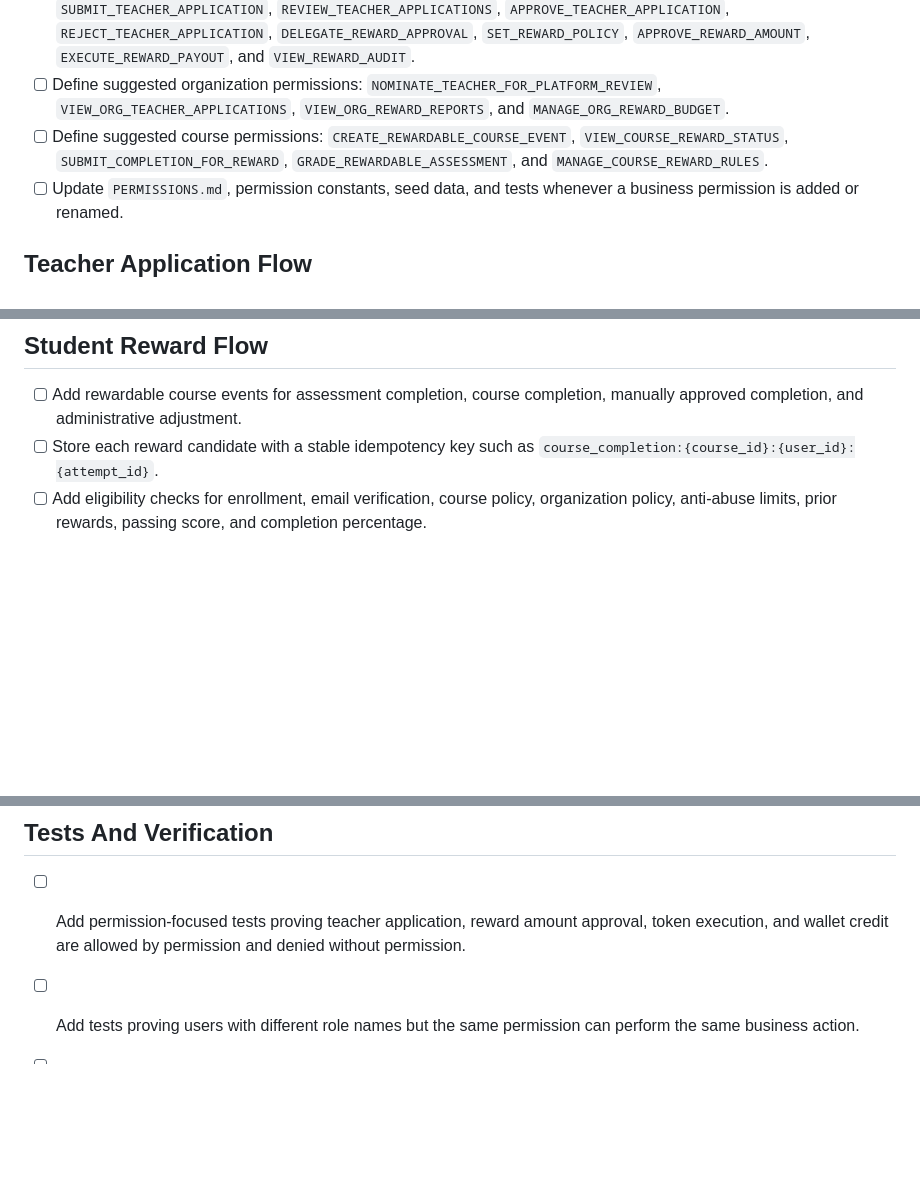
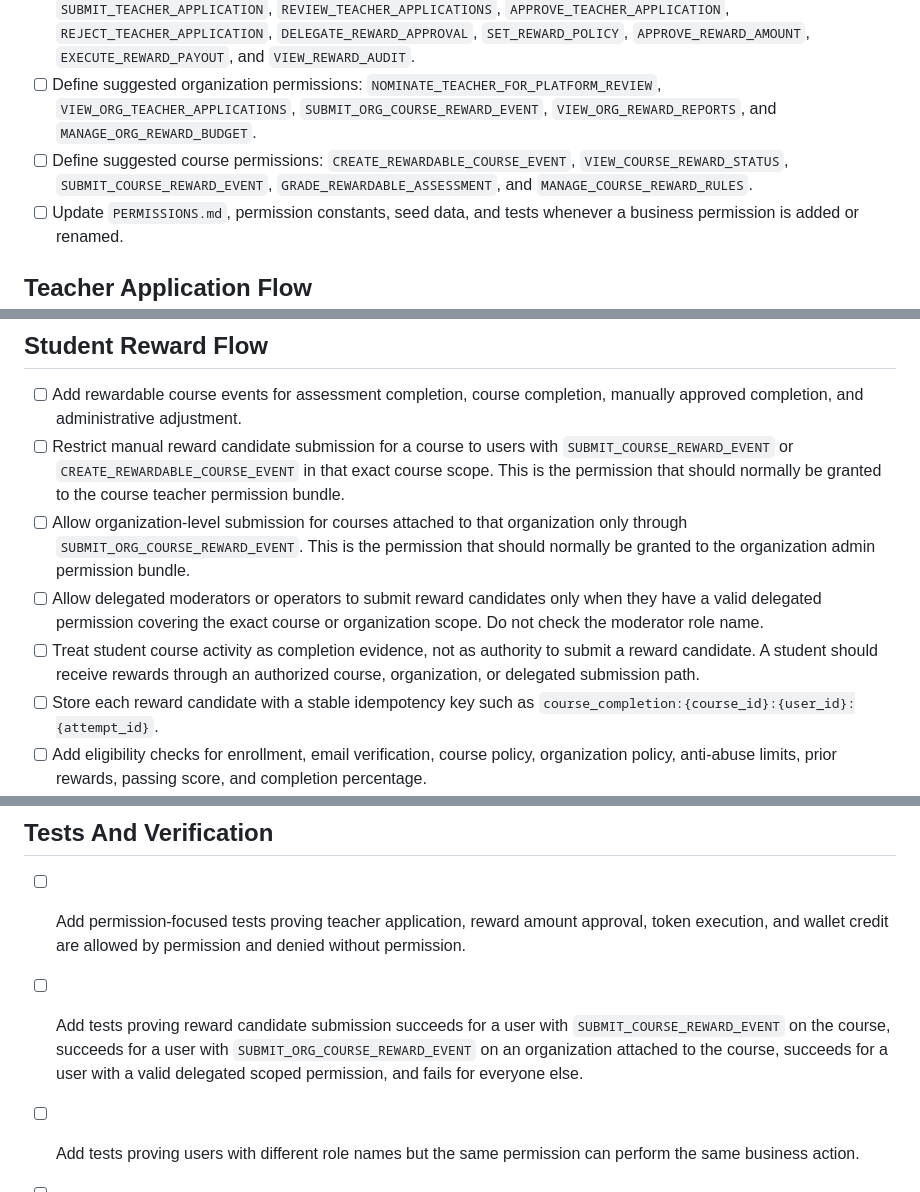
Before and after one commit to petreleon/rust-learn, a Markdown page: TODO.md, 3 parts joined by grey strips. Rendered like a GitHub page; blank space fills up the shorter version.

Commit message:
Clarify reward submission permissions

```diff
--- a/TODO.md
+++ b/TODO.md
@@ -21,11 +21,11 @@ business logic must ask "does this user have this permission in this scope?"
       `EXECUTE_REWARD_PAYOUT`, and `VIEW_REWARD_AUDIT`.
 - [ ] Define suggested organization permissions:
       `NOMINATE_TEACHER_FOR_PLATFORM_REVIEW`,
-      `VIEW_ORG_TEACHER_APPLICATIONS`, `VIEW_ORG_REWARD_REPORTS`, and
-      `MANAGE_ORG_REWARD_BUDGET`.
+      `VIEW_ORG_TEACHER_APPLICATIONS`, `SUBMIT_ORG_COURSE_REWARD_EVENT`,
+      `VIEW_ORG_REWARD_REPORTS`, and `MANAGE_ORG_REWARD_BUDGET`.
 - [ ] Define suggested course permissions:
       `CREATE_REWARDABLE_COURSE_EVENT`, `VIEW_COURSE_REWARD_STATUS`,
-      `SUBMIT_COMPLETION_FOR_REWARD`, `GRADE_REWARDABLE_ASSESSMENT`, and
+      `SUBMIT_COURSE_REWARD_EVENT`, `GRADE_REWARDABLE_ASSESSMENT`, and
       `MANAGE_COURSE_REWARD_RULES`.
 - [ ] Update `PERMISSIONS.md`, permission constants, seed data, and tests
       whenever a business permission is added or renamed.
@@ -74,6 +74,20 @@ business logic must ask "does this user have this permission in this scope?"
 
 - [ ] Add rewardable course events for assessment completion, course
       completion, manually approved completion, and administrative adjustment.
+- [ ] Restrict manual reward candidate submission for a course to users with
+      `SUBMIT_COURSE_REWARD_EVENT` or `CREATE_REWARDABLE_COURSE_EVENT` in that
+      exact course scope. This is the permission that should normally be
+      granted to the course teacher permission bundle.
+- [ ] Allow organization-level submission for courses attached to that
+      organization only through `SUBMIT_ORG_COURSE_REWARD_EVENT`. This is the
+      permission that should normally be granted to the organization admin
+      permission bundle.
+- [ ] Allow delegated moderators or operators to submit reward candidates only
+      when they have a valid delegated permission covering the exact course or
+      organization scope. Do not check the moderator role name.
+- [ ] Treat student course activity as completion evidence, not as authority to
+      submit a reward candidate. A student should receive rewards through an
+      authorized course, organization, or delegated submission path.
 - [ ] Store each reward candidate with a stable idempotency key such as
       `course_completion:{course_id}:{user_id}:{attempt_id}`.
 - [ ] Add eligibility checks for enrollment, email verification, course policy,
@@ -180,6 +194,11 @@ business logic must ask "does this user have this permission in this scope?"
 - [ ] Add permission-focused tests proving teacher application, reward amount
       approval, token execution, and wallet credit are allowed by permission and
       denied without permission.
+- [ ] Add tests proving reward candidate submission succeeds for a user with
+      `SUBMIT_COURSE_REWARD_EVENT` on the course, succeeds for a user with
+      `SUBMIT_ORG_COURSE_REWARD_EVENT` on an organization attached to the
+      course, succeeds for a user with a valid delegated scoped permission, and
+      fails for everyone else.
 - [ ] Add tests proving users with different role names but the same permission
       can perform the same business action.
 - [ ] Add tests proving users with privileged role names but missing the
```
